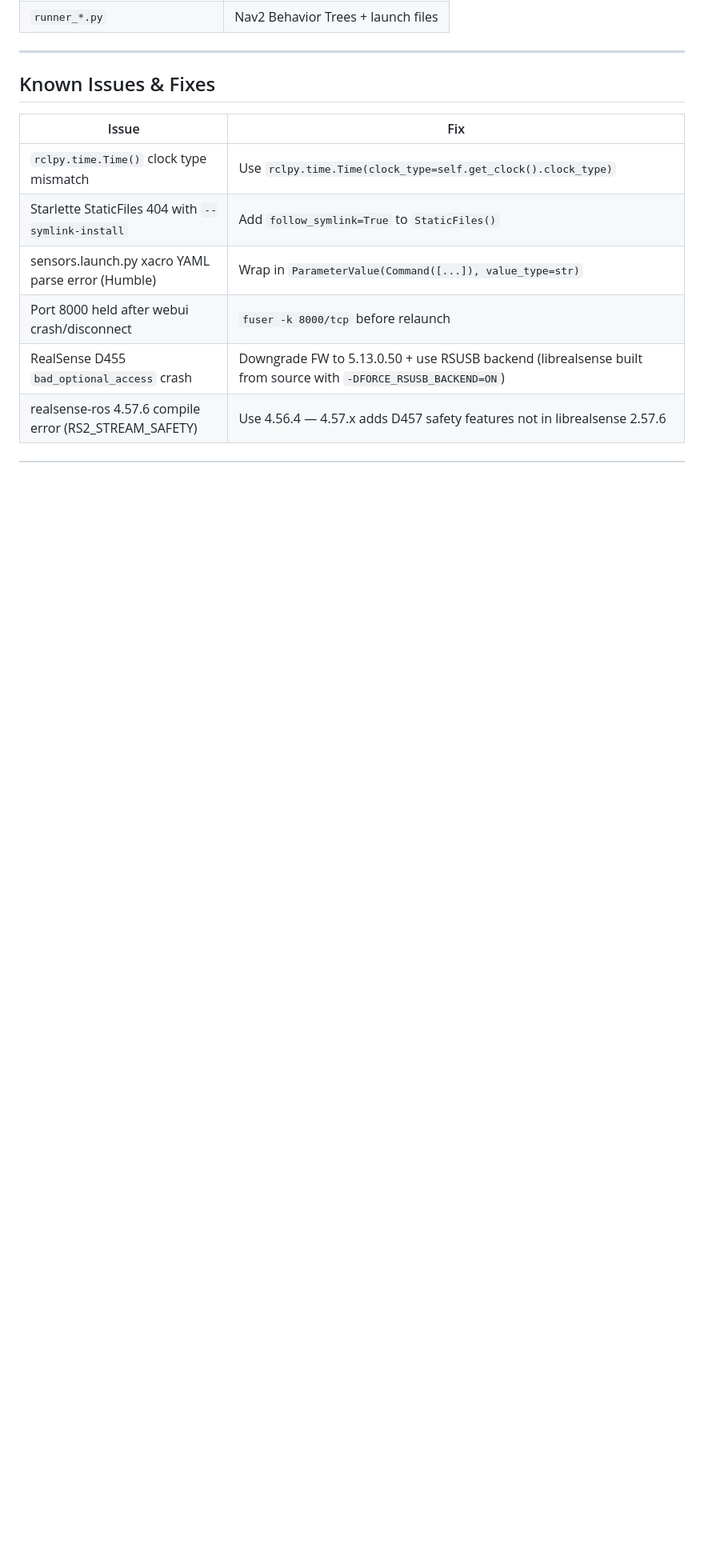
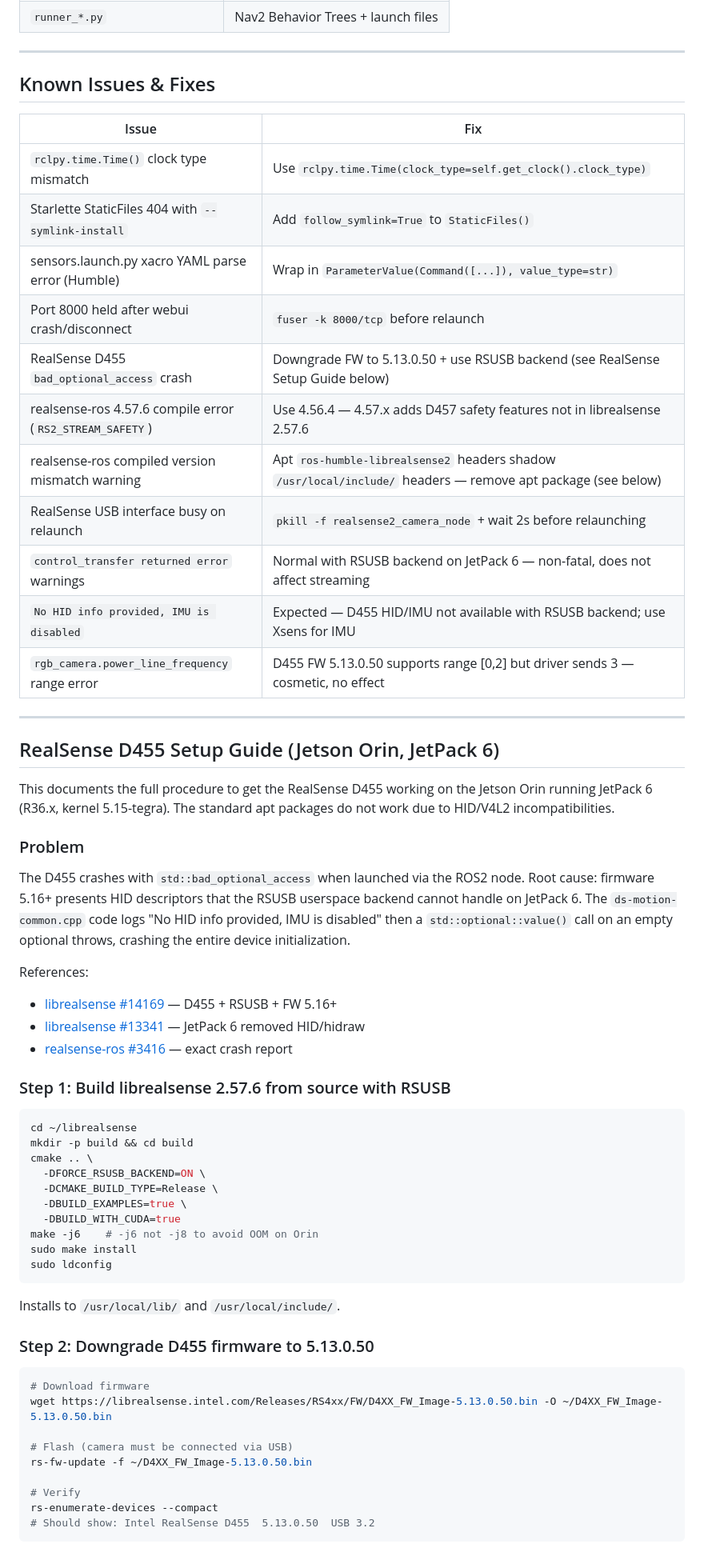
Before and after one commit to Paarseus/AVROS, a Markdown page: CLAUDE.md, the part around one of its changes. Shown at 80% size. Rendered like a GitHub page; blank space fills up the shorter version.

````diff
--- a/CLAUDE.md
+++ b/CLAUDE.md
@@ -347,5 +347,57 @@ CycloneDDS with shared memory enabled (`cyclonedds.xml`):
 | Starlette StaticFiles 404 with `--symlink-install` | Add `follow_symlink=True` to `StaticFiles()` |
 | sensors.launch.py xacro YAML parse error (Humble) | Wrap in `ParameterValue(Command([...]), value_type=str)` |
 | Port 8000 held after webui crash/disconnect | `fuser -k 8000/tcp` before relaunch |
-| RealSense D455 `bad_optional_access` crash | Downgrade FW to 5.13.0.50 + use RSUSB backend (librealsense built from source with `-DFORCE_RSUSB_BACKEND=ON`) |
-| realsense-ros 4.57.6 compile error (RS2_STREAM_SAFETY) | Use 4.56.4 — 4.57.x adds D457 safety features not in librealsense 2.57.6 |
+| RealSense D455 `bad_optional_access` crash | Downgrade FW to 5.13.0.50 + use RSUSB backend (see RealSense Setup Guide below) |
+| realsense-ros 4.57.6 compile error (`RS2_STREAM_SAFETY`) | Use 4.56.4 — 4.57.x adds D457 safety features not in librealsense 2.57.6 |
+| realsense-ros compiled version mismatch warning | Apt `ros-humble-librealsense2` headers shadow `/usr/local/include/` headers — remove apt package (see below) |
+| RealSense USB interface busy on relaunch | `pkill -f realsense2_camera_node` + wait 2s before relaunching |
+| `control_transfer returned error` warnings | Normal with RSUSB backend on JetPack 6 — non-fatal, does not affect streaming |
+| `No HID info provided, IMU is disabled` | Expected — D455 HID/IMU not available with RSUSB backend; use Xsens for IMU |
+| `rgb_camera.power_line_frequency` range error | D455 FW 5.13.0.50 supports range [0,2] but driver sends 3 — cosmetic, no effect |
+
+---
+
+## RealSense D455 Setup Guide (Jetson Orin, JetPack 6)
+
+This documents the full procedure to get the RealSense D455 working on the Jetson Orin running JetPack 6 (R36.x, kernel 5.15-tegra). The standard apt packages do not work due to HID/V4L2 incompatibilities.
+
+### Problem
+
+The D455 crashes with `std::bad_optional_access` when launched via the ROS2 node. Root cause: firmware 5.16+ presents HID descriptors that the RSUSB userspace backend cannot handle on JetPack 6. The `ds-motion-common.cpp` code logs "No HID info provided, IMU is disabled" then a `std::optional::value()` call on an empty optional throws, crashing the entire device initialization.
+
+References:
+- [librealsense #14169](https://github.com/IntelRealSense/librealsense/issues/14169) — D455 + RSUSB + FW 5.16+
+- [librealsense #13341](https://github.com/IntelRealSense/librealsense/issues/13341) — JetPack 6 removed HID/hidraw
+- [realsense-ros #3416](https://github.com/realsenseai/realsense-ros/issues/3416) — exact crash report
+
+### Step 1: Build librealsense 2.57.6 from source with RSUSB
+
+```bash
+cd ~/librealsense
+mkdir -p build && cd build
+cmake .. \
+  -DFORCE_RSUSB_BACKEND=ON \
+  -DCMAKE_BUILD_TYPE=Release \
+  -DBUILD_EXAMPLES=true \
+  -DBUILD_WITH_CUDA=true
+make -j6    # -j6 not -j8 to avoid OOM on Orin
+sudo make install
+sudo ldconfig
+```
+
+Installs to `/usr/local/lib/` and `/usr/local/include/`.
+
+### Step 2: Downgrade D455 firmware to 5.13.0.50
+
+```bash
+# Download firmware
+wget https://librealsense.intel.com/Releases/RS4xx/FW/D4XX_FW_Image-5.13.0.50.bin -O ~/D4XX_FW_Image-5.13.0.50.bin
+
+# Flash (camera must be connected via USB)
+rs-fw-update -f ~/D4XX_FW_Image-5.13.0.50.bin
+
+# Verify
+rs-enumerate-devices --compact
+# Should show: Intel RealSense D455  5.13.0.50  USB 3.2
+```
+
````
Also changed, not shown: other parts of CLAUDE.md (+60 -9 lines).
